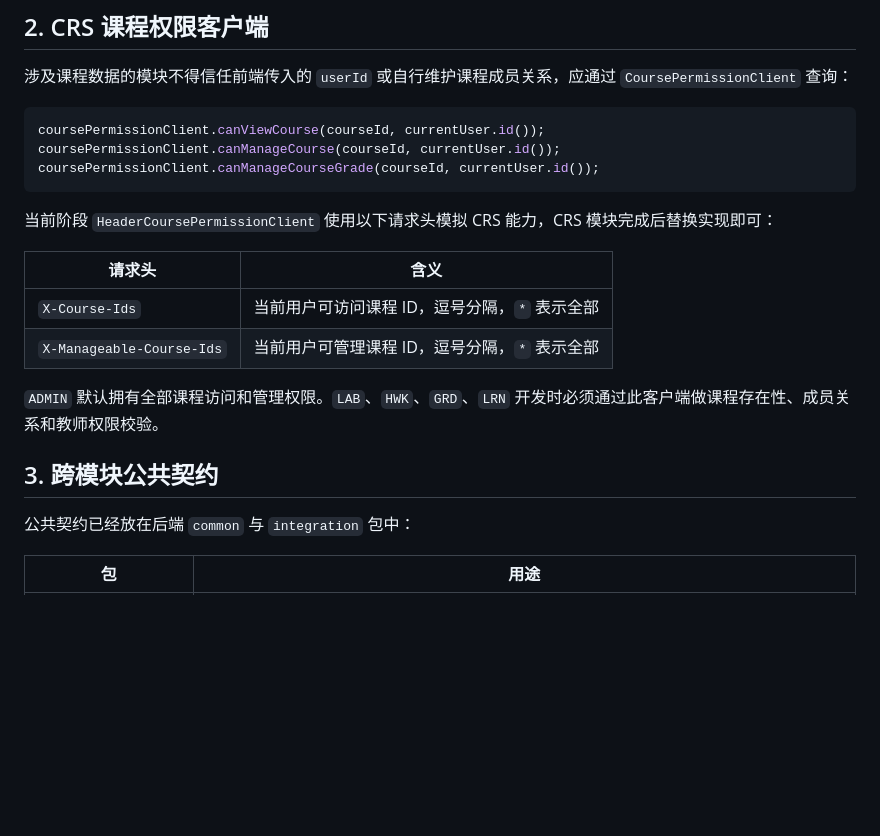
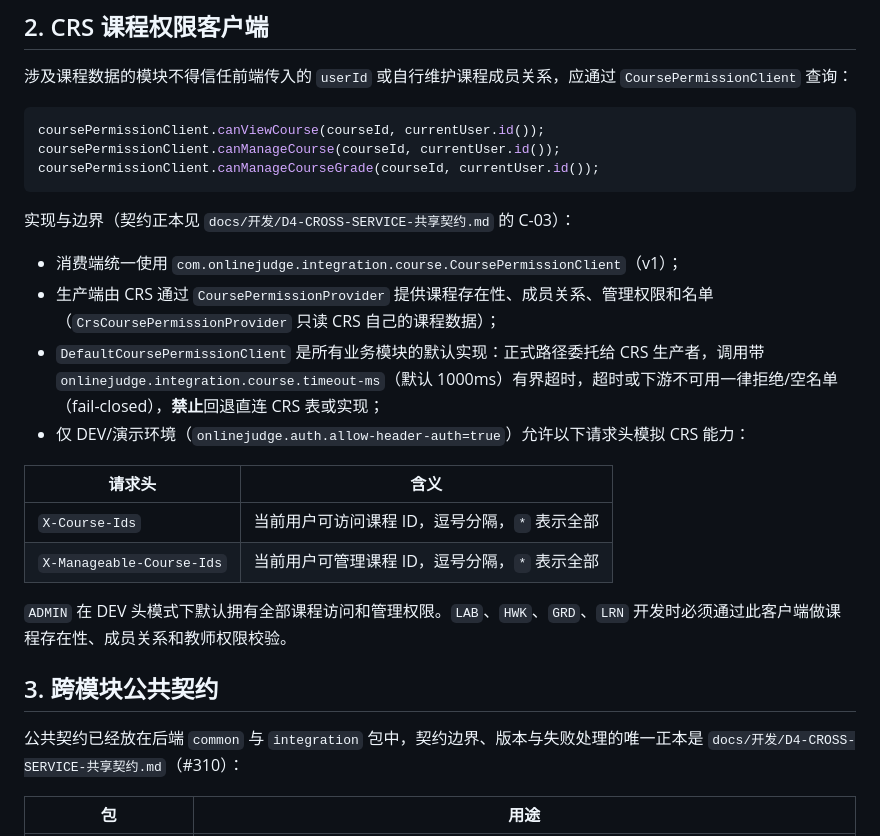
Before and after one commit to Cr4zyorange/OnlineJudge, a Markdown page: docs/开发/00-基础设施开发约定.md, the part around the change. Rendered like a GitHub page; blank space fills up the shorter version.

Commit message:
docs(contract): freeze cross-service contract registry D4

````diff
--- a/docs/开发/00-基础设施开发约定.md
+++ b/docs/开发/00-基础设施开发约定.md
@@ -34,18 +34,23 @@ coursePermissionClient.canManageCourse(courseId, currentUser.id());
 coursePermissionClient.canManageCourseGrade(courseId, currentUser.id());
 ```
 
-当前阶段 `HeaderCoursePermissionClient` 使用以下请求头模拟 CRS 能力，CRS 模块完成后替换实现即可：
+实现与边界（契约正本见 `docs/开发/D4-CROSS-SERVICE-共享契约.md` 的 C-03）：
+
+- 消费端统一使用 `com.onlinejudge.integration.course.CoursePermissionClient`（v1）；
+- 生产端由 CRS 通过 `CoursePermissionProvider` 提供课程存在性、成员关系、管理权限和名单（`CrsCoursePermissionProvider` 只读 CRS 自己的课程数据）；
+- `DefaultCoursePermissionClient` 是所有业务模块的默认实现：正式路径委托给 CRS 生产者，调用带 `onlinejudge.integration.course.timeout-ms`（默认 1000ms）有界超时，超时或下游不可用一律拒绝/空名单（fail-closed），**禁止**回退直连 CRS 表或实现；
+- 仅 DEV/演示环境（`onlinejudge.auth.allow-header-auth=true`）允许以下请求头模拟 CRS 能力：
 
 | 请求头 | 含义 |
 | --- | --- |
 | `X-Course-Ids` | 当前用户可访问课程 ID，逗号分隔，`*` 表示全部 |
 | `X-Manageable-Course-Ids` | 当前用户可管理课程 ID，逗号分隔，`*` 表示全部 |
 
-`ADMIN` 默认拥有全部课程访问和管理权限。`LAB`、`HWK`、`GRD`、`LRN` 开发时必须通过此客户端做课程存在性、成员关系和教师权限校验。
+`ADMIN` 在 DEV 头模式下默认拥有全部课程访问和管理权限。`LAB`、`HWK`、`GRD`、`LRN` 开发时必须通过此客户端做课程存在性、成员关系和教师权限校验。
 
 ## 3. 跨模块公共契约
 
-公共契约已经放在后端 `common` 与 `integration` 包中：
+公共契约已经放在后端 `common` 与 `integration` 包中，契约边界、版本与失败处理的唯一正本是 `docs/开发/D4-CROSS-SERVICE-共享契约.md`（#310）：
 
 | 包 | 用途 |
 | --- | --- |
````
Also changed, not shown: docs/开发/D4-CROSS-SERVICE-共享契约.md (added, +238 -0 lines), docs/最终提交/软件实现说明书.md (+1 -0 lines).
